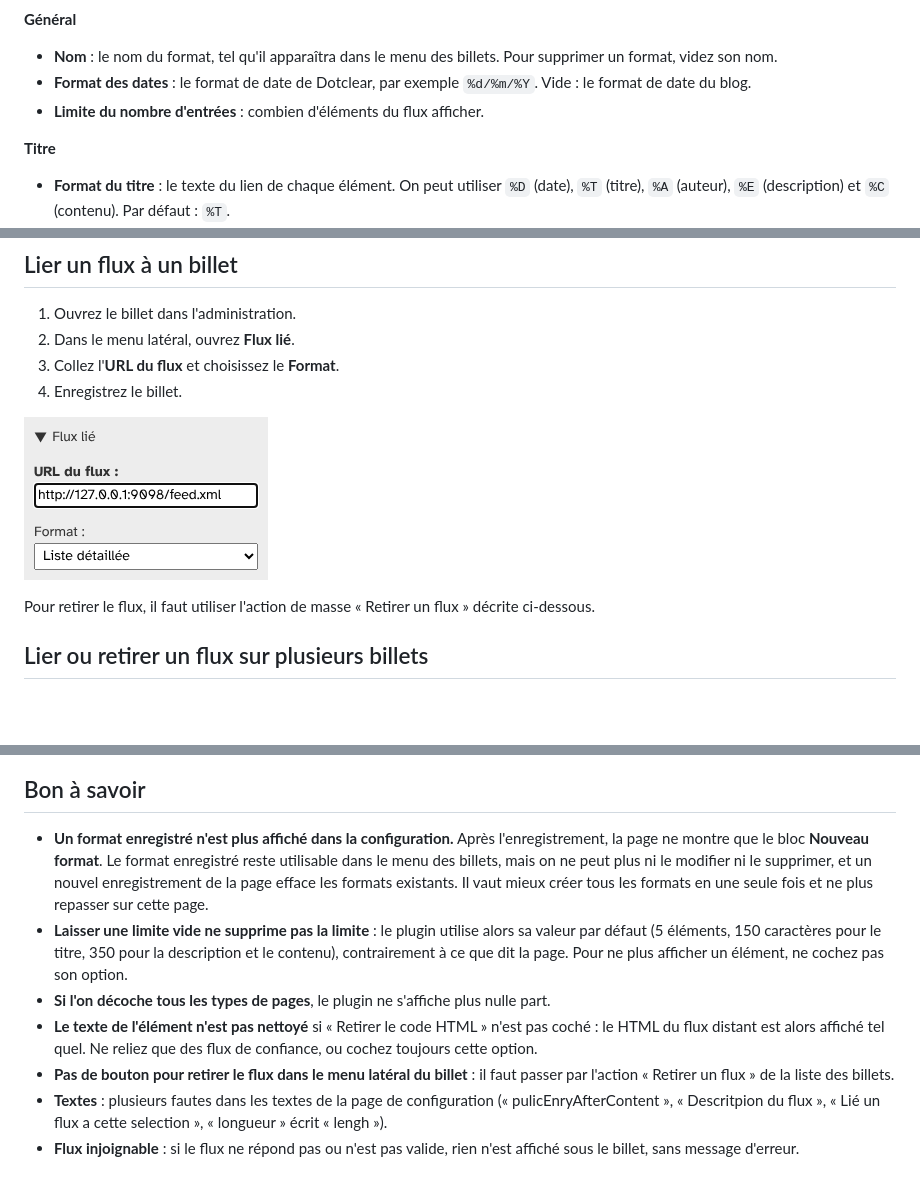
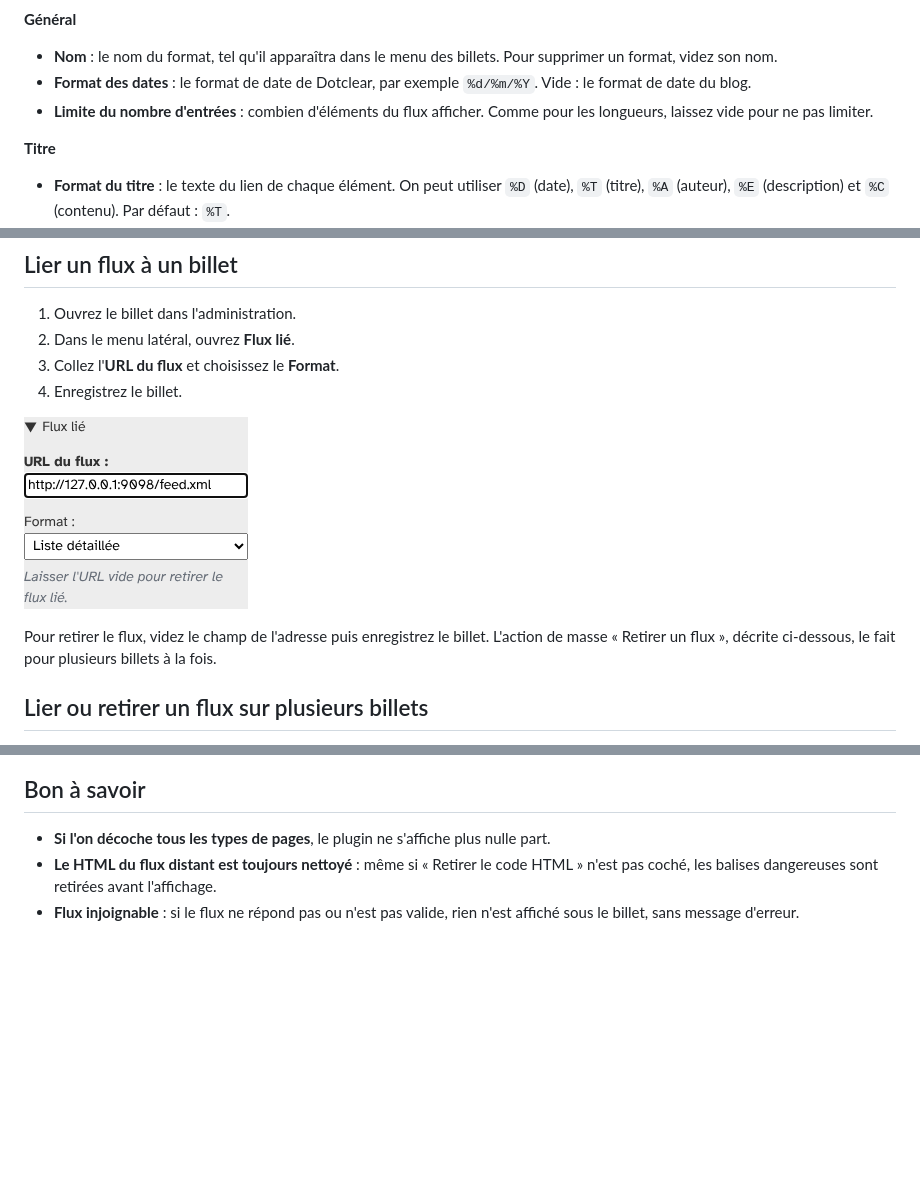
Before and after one commit to JcDenis/fac, a Markdown page: docs/fr/utilisation.md, 3 parts joined by grey strips. GitHub-like rendering; pictures changed too: docs/fr/img/billet-menu-lateral.png; blank space fills up the shorter version.

Commit message:
[cosmetic] User guide: follow the formats, limits, HTML and feed removal fixes

```diff
--- a/docs/fr/utilisation.md
+++ b/docs/fr/utilisation.md
@@ -45,7 +45,7 @@ La page propose un bloc **Nouveau format** :
 
 * **Nom** : le nom du format, tel qu'il apparaîtra dans le menu des billets. Pour supprimer un format, videz son nom.
 * **Format des dates** : le format de date de Dotclear, par exemple `%d/%m/%Y`. Vide : le format de date du blog.
-* **Limite du nombre d'entrées** : combien d'éléments du flux afficher.
+* **Limite du nombre d'entrées** : combien d'éléments du flux afficher. Comme pour les longueurs, laissez vide pour ne pas limiter.
 
 **Titre**
 
@@ -70,7 +70,7 @@ Cliquez sur **Enregistrer** pour garder les formats.
 
 ![Le menu latéral du billet](img/billet-menu-lateral.png)
 
-Pour retirer le flux, il faut utiliser l'action de masse « Retirer un flux » décrite ci-dessous.
+Pour retirer le flux, videz le champ de l'adresse puis enregistrez le billet. L'action de masse « Retirer un flux », décrite ci-dessous, le fait pour plusieurs billets à la fois.
 
 ## Lier ou retirer un flux sur plusieurs billets
 
@@ -95,10 +95,6 @@ Le tout est dans un bloc `<div class="post-fac">` que vous pouvez habiller en CS
 
 ## Bon à savoir
 
-* **Un format enregistré n'est plus affiché dans la configuration.** Après l'enregistrement, la page ne montre que le bloc **Nouveau format**. Le format enregistré reste utilisable dans le menu des billets, mais on ne peut plus ni le modifier ni le supprimer, et un nouvel enregistrement de la page efface les formats existants. Il vaut mieux créer tous les formats en une seule fois et ne plus repasser sur cette page.
-* **Laisser une limite vide ne supprime pas la limite** : le plugin utilise alors sa valeur par défaut (5 éléments, 150 caractères pour le titre, 350 pour la description et le contenu), contrairement à ce que dit la page. Pour ne plus afficher un élément, ne cochez pas son option.
 * **Si l'on décoche tous les types de pages**, le plugin ne s'affiche plus nulle part.
-* **Le texte de l'élément n'est pas nettoyé** si « Retirer le code HTML » n'est pas coché : le HTML du flux distant est alors affiché tel quel. Ne reliez que des flux de confiance, ou cochez toujours cette option.
-* **Pas de bouton pour retirer le flux dans le menu latéral du billet** : il faut passer par l'action « Retirer un flux » de la liste des billets.
-* **Textes** : plusieurs fautes dans les textes de la page de configuration (« pulicEnryAfterContent », « Descritpion du flux », « Lié un flux a cette selection », « longueur » écrit « lengh »).
+* **Le HTML du flux distant est toujours nettoyé** : même si « Retirer le code HTML » n'est pas coché, les balises dangereuses sont retirées avant l'affichage.
 * **Flux injoignable** : si le flux ne répond pas ou n'est pas valide, rien n'est affiché sous le billet, sans message d'erreur.
```
